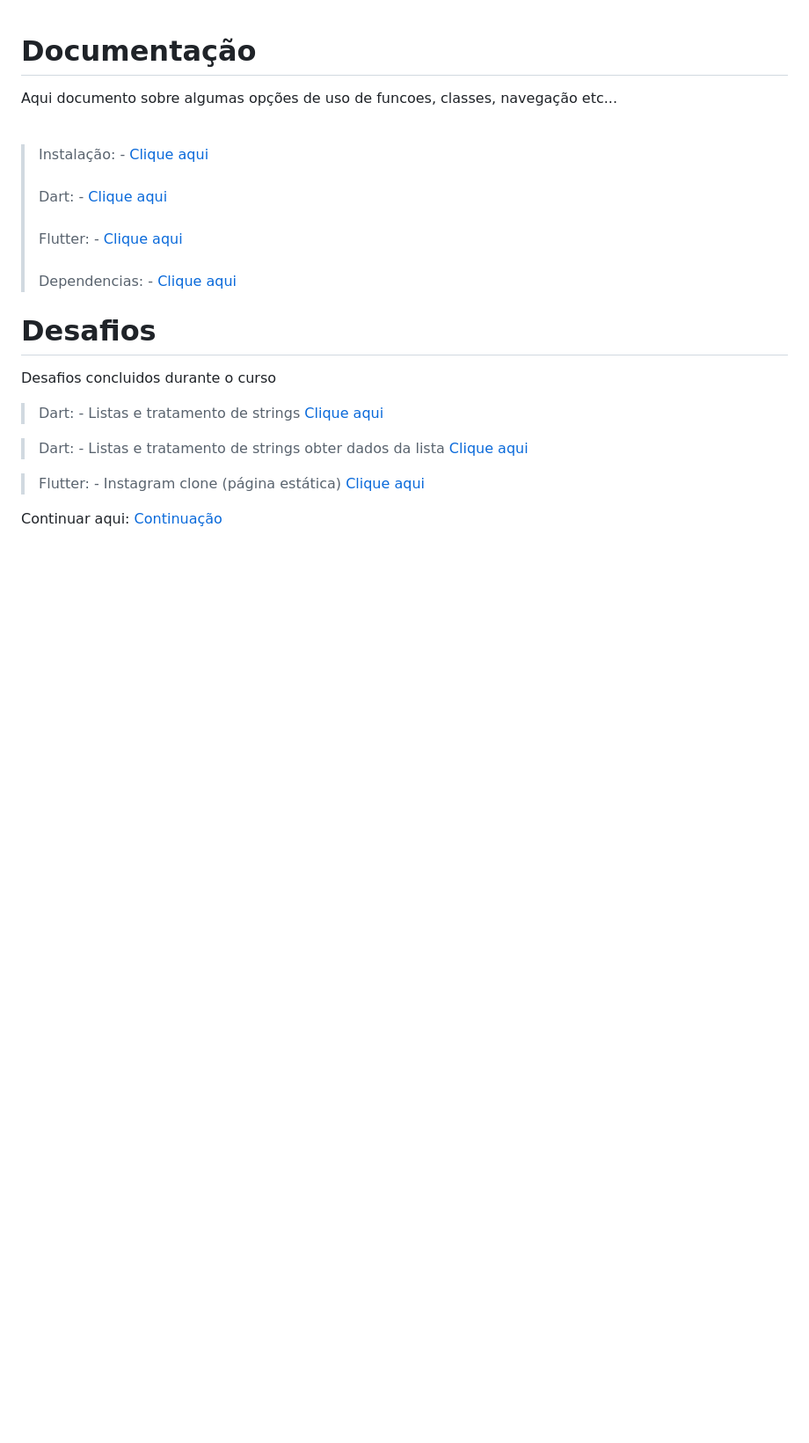
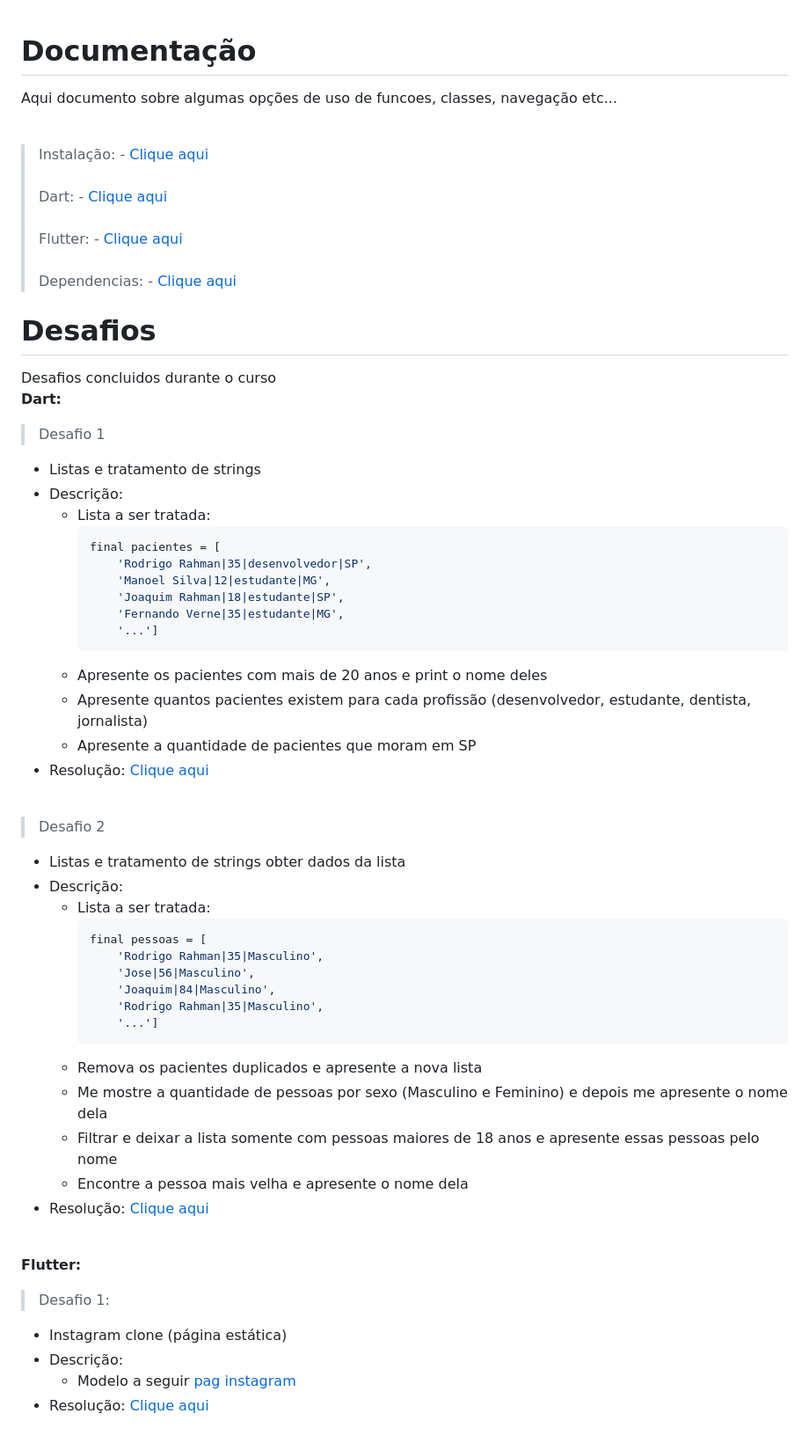
Before and after one commit to JBSilvaDev/Documentacao_Dart-Flutter, a Markdown page: README.md, the part around the change. Shown: that part at 88% size. Drawn GitHub-style; blank space fills up the shorter version.

````diff
--- a/README.md
+++ b/README.md
@@ -16,15 +16,47 @@ Aqui documento sobre algumas opções de uso de funcoes, classes, navegação et
 
 # Desafios
 Desafios concluidos durante o curso
->Dart: - Listas e tratamento de strings
-[Clique aqui](./Desafios\Desafio_Dart\Desafio_1.dart)
+<br><b>Dart: </b>
 
->Dart: - Listas e tratamento de strings obter dados da lista
-[Clique aqui](./Desafios\Desafio_Dart\Desafio_2.dart)
+>Desafio 1
+- Listas e tratamento de strings
+- Descrição:
+    - Lista a ser tratada:
+        ```dart
+        final pacientes = [
+            'Rodrigo Rahman|35|desenvolvedor|SP',
+            'Manoel Silva|12|estudante|MG',
+            'Joaquim Rahman|18|estudante|SP',
+            'Fernando Verne|35|estudante|MG',
+            '...']
+        ```
+    - Apresente os pacientes com mais de 20 anos e print o nome deles
+    - Apresente quantos pacientes existem para cada profissão (desenvolvedor, estudante, dentista, jornalista)
+    - Apresente a quantidade de pacientes que moram em SP
+- Resolução: [Clique aqui](./Desafios\Desafio_Dart\Desafio_1.dart)
+<br>
 
->Flutter: - Instagram clone (página estática)
-[Clique aqui](./Desafios\Desafio_Flutter\1.flutter_clone_instagram)
+>Desafio 2
+- Listas e tratamento de strings obter dados da lista
+- Descrição:
+    - Lista a ser tratada:
+        ```dart
+        final pessoas = [
+            'Rodrigo Rahman|35|Masculino',
+            'Jose|56|Masculino',
+            'Joaquim|84|Masculino',
+            'Rodrigo Rahman|35|Masculino',
+            '...']
+        ```
+    - Remova os pacientes duplicados e apresente a nova lista
+    - Me mostre a quantidade de pessoas por sexo (Masculino e Feminino) e depois me apresente o nome dela
+    - Filtrar e deixar a lista somente com pessoas maiores de 18 anos e apresente essas pessoas pelo nome
+    - Encontre a pessoa mais velha e apresente o nome dela
+- Resolução: [Clique aqui](./Desafios\Desafio_Dart\Desafio_2.dart)
 
-
-
-Continuar aqui: [Continuação](https://academiadoflutter20.club.hotmart.com/lesson)
+<br><b>Flutter:</b>
+>Desafio 1:
+- Instagram clone (página estática)
+- Descrição:
+    - Modelo a seguir [pag instagram](./Dart/Img/instaClone.png)
+- Resolução: [Clique aqui](./Desafios\Desafio_Flutter\1.flutter_clone_instagram)
````
Also changed, not shown: Dart/Img/instaClone.png (added).
